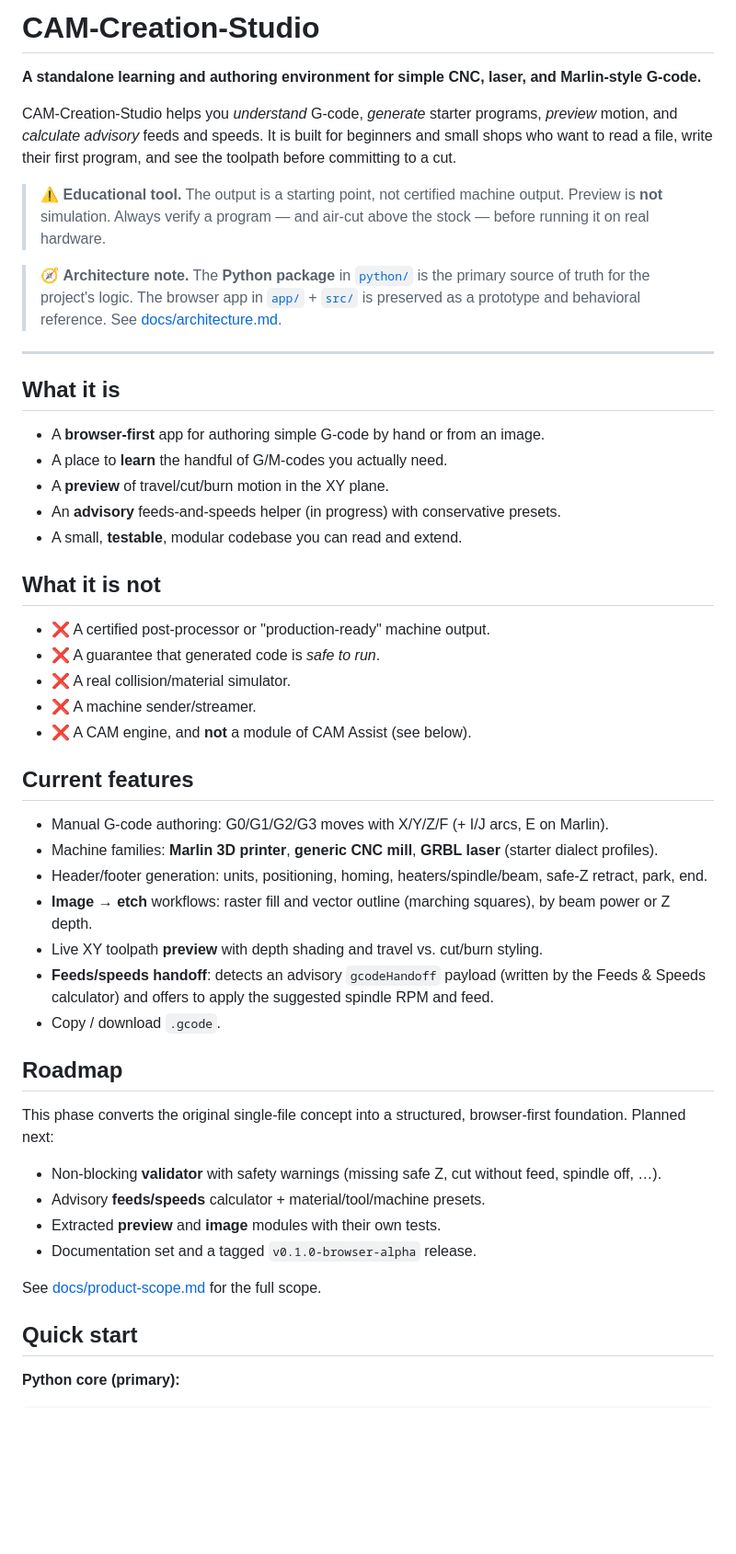
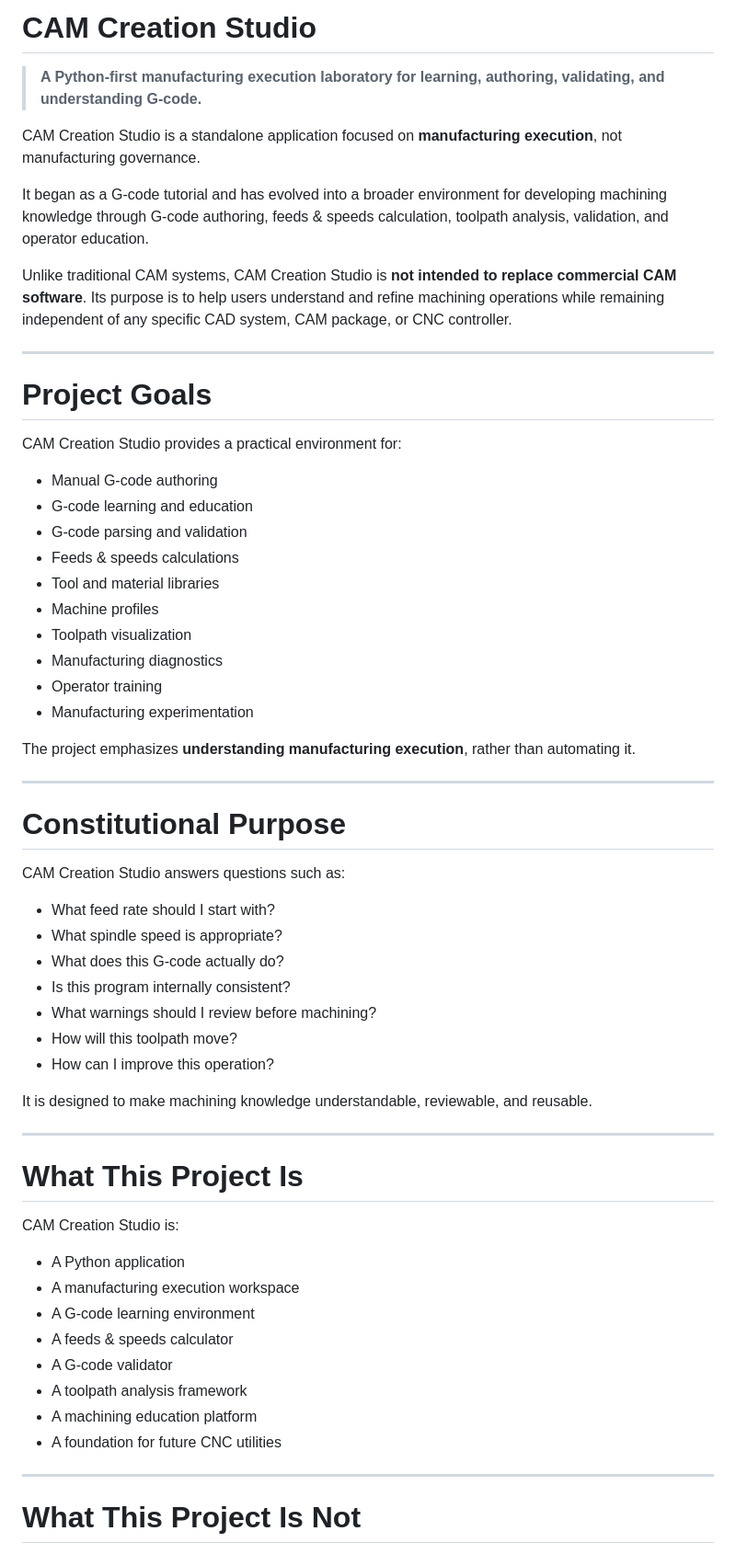
Before and after one commit to HanzoRazer/CAM-Creation-Studio, a Markdown page: README.md, the part around one of its changes. Shown at 92% size. Drawn GitHub-style; blank space fills up the shorter version.

```diff
--- a/README.md
+++ b/README.md
@@ -1,62 +1,64 @@
-# CAM-Creation-Studio
+# CAM Creation Studio
 
-**A standalone learning and authoring environment for simple CNC, laser, and Marlin-style G-code.**
+> **A Python-first manufacturing execution laboratory for learning, authoring, validating, and understanding G-code.**
 
-CAM-Creation-Studio helps you *understand* G-code, *generate* starter programs,
-*preview* motion, and *calculate advisory* feeds and speeds. It is built for
-beginners and small shops who want to read a file, write their first program,
-and see the toolpath before committing to a cut.
+CAM Creation Studio is a standalone application focused on **manufacturing execution**, not manufacturing governance.
 
-> ⚠️ **Educational tool.** The output is a starting point, not certified machine
-> output. Preview is **not** simulation. Always verify a program — and air-cut
-> above the stock — before running it on real hardware.
+It began as a G-code tutorial and has evolved into a broader environment for developing machining knowledge through G-code authoring, feeds & speeds calculation, toolpath analysis, validation, and operator education.
 
-> 🧭 **Architecture note.** The **Python package** in [`python/`](python/) is the
-> primary source of truth for the project's logic. The browser app in
-> [`app/`](app/) + [`src/`](src/) is preserved as a prototype and behavioral
-> reference. See [docs/architecture.md](docs/architecture.md).
+Unlike traditional CAM systems, CAM Creation Studio is **not intended to replace commercial CAM software**. Its purpose is to help users understand and refine machining operations while remaining independent of any specific CAD system, CAM package, or CNC controller.
 
 ---
 
-## What it is
+# Project Goals
 
-- A **browser-first** app for authoring simple G-code by hand or from an image.
-- A place to **learn** the handful of G/M-codes you actually need.
-- A **preview** of travel/cut/burn motion in the XY plane.
-- An **advisory** feeds-and-speeds helper (in progress) with conservative presets.
-- A small, **testable**, modular codebase you can read and extend.
+CAM Creation Studio provides a practical environment for:
 
-## What it is **not**
+* Manual G-code authoring
+* G-code learning and education
+* G-code parsing and validation
+* Feeds & speeds calculations
+* Tool and material libraries
+* Machine profiles
+* Toolpath visualization
+* Manufacturing diagnostics
+* Operator training
+* Manufacturing experimentation
 
-- ❌ A certified post-processor or "production-ready" machine output.
-- ❌ A guarantee that generated code is *safe to run*.
-- ❌ A real collision/material simulator.
-- ❌ A machine sender/streamer.
-- ❌ A CAM engine, and **not** a module of CAM Assist (see below).
+The project emphasizes **understanding manufacturing execution**, rather than automating it.
 
-## Current features
+---
 
-- Manual G-code authoring: G0/G1/G2/G3 moves with X/Y/Z/F (+ I/J arcs, E on Marlin).
-- Machine families: **Marlin 3D printer**, **generic CNC mill**, **GRBL laser** (starter dialect profiles).
-- Header/footer generation: units, positioning, homing, heaters/spindle/beam, safe-Z retract, park, end.
-- **Image → etch** workflows: raster fill and vector outline (marching squares), by beam power or Z depth.
-- Live XY toolpath **preview** with depth shading and travel vs. cut/burn styling.
-- **Feeds/speeds handoff**: detects an advisory `gcodeHandoff` payload (written by the
-  Feeds & Speeds calculator) and offers to apply the suggested spindle RPM and feed.
-- Copy / download `.gcode`.
+# Constitutional Purpose
 
-## Roadmap
+CAM Creation Studio answers questions such as:
 
-This phase converts the original single-file concept into a structured,
-browser-first foundation. Planned next:
+* What feed rate should I start with?
+* What spindle speed is appropriate?
+* What does this G-code actually do?
+* Is this program internally consistent?
+* What warnings should I review before machining?
+* How will this toolpath move?
+* How can I improve this operation?
 
-- Non-blocking **validator** with safety warnings (missing safe Z, cut without feed, spindle off, …).
-- Advisory **feeds/speeds** calculator + material/tool/machine presets.
-- Extracted **preview** and **image** modules with their own tests.
-- Documentation set and a tagged `v0.1.0-browser-alpha` release.
+It is designed to make machining knowledge understandable, reviewable, and reusable.
 
-See [docs/product-scope.md](docs/product-scope.md) for the full scope.
+---
 
-## Quick start
+# What This Project Is
 
-**Python core (primary):**
+CAM Creation Studio is:
+
+* A Python application
+* A manufacturing execution workspace
+* A G-code learning environment
+* A feeds & speeds calculator
+* A G-code validator
+* A toolpath analysis framework
+* A machining education platform
+* A foundation for future CNC utilities
+
+---
+
+# What This Project Is Not
+
```
Also changed, not shown: other parts of README.md (+237 -24 lines).
